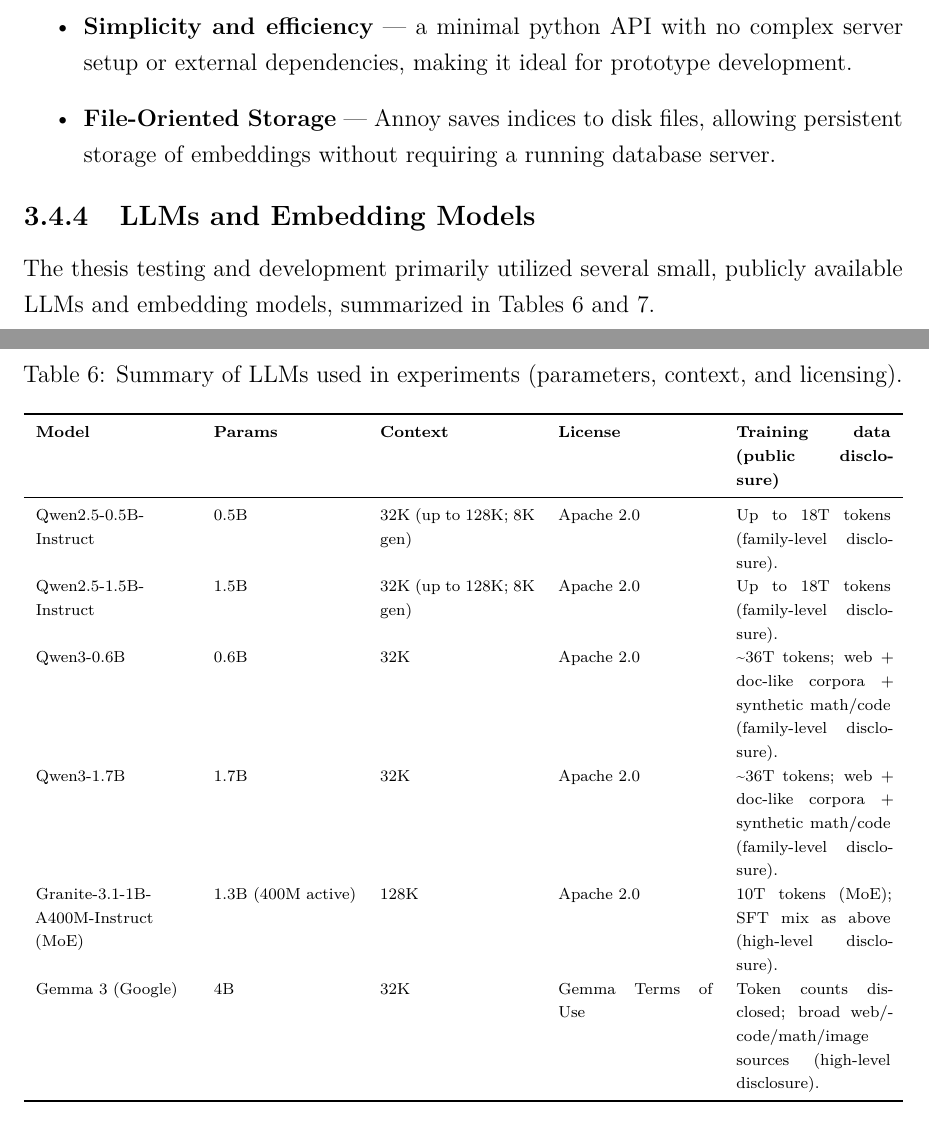
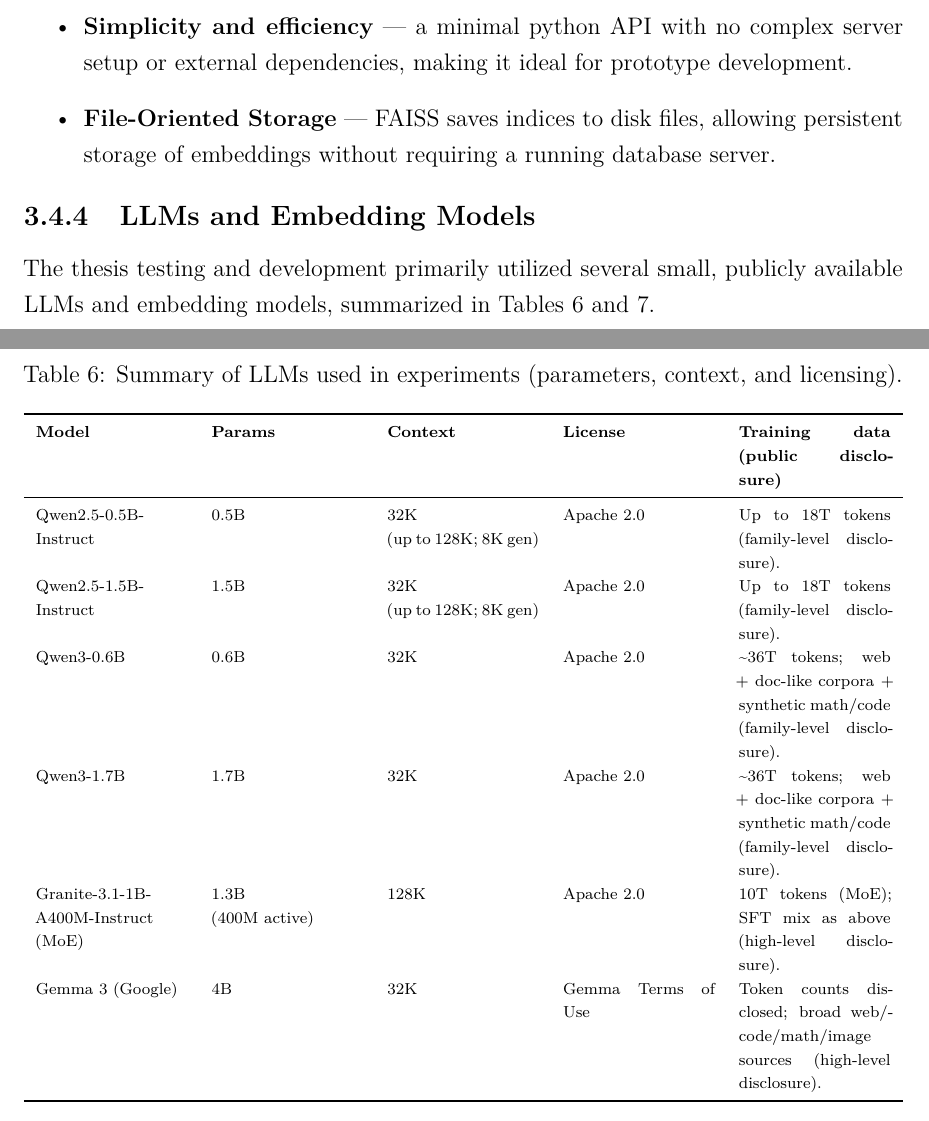
Before and after one commit to Ostap4ello/shAI, a LaTeX thesis (thesis.tex, which reads includes/core/3-design-implementation.tex): two parts of pages 45 and 46 of 59, joined at a grey line, cut so that both start at the same text. Compiled offline with XeLaTeX.

Commit message:
aug: refactor section 3

```diff
--- a/includes/core/3-design-implementation.tex
+++ b/includes/core/3-design-implementation.tex
@@ -276,7 +276,7 @@
     with no complex server setup or external dependencies, making it
     ideal for prototype development.
 
-  \item \textbf{File-Oriented Storage} --- Annoy saves indices
+\item \textbf{File-Oriented Storage} --- \gls{faiss} saves indices
     to disk files, allowing persistent storage of embeddings without
     requiring a running database server.
 \end{itemize}
@@ -291,16 +291,15 @@
   \centering
   \scriptsize
   \caption{Summary of \glspl{llm} used in experiments (parameters,
-  context, and licensing).}
-  \label{tab:llm-summary}
-  \begin{tabularx}{\textwidth}{XlXXX}
+  context, and licensing).}\label{tab:llm-summary}
+    \begin{tabularx}{\textwidth}{XXXXX}
     \toprule
     \textbf{Model} & \textbf{Params} & \textbf{Context} &
     \textbf{License} & \textbf{Training data (public disclosure)} \\
     \midrule
-    Qwen2.5-0.5B-Instruct & 0.5B & 32K (up to 128K; 8K gen) & Apache 2.0 &
+    Qwen2.5-0.5B-Instruct & 0.5B & 32K \newline (up to 128K;\ 8K gen) & Apache 2.0 &
     Up to 18T tokens (family-level disclosure). \\
-    Qwen2.5-1.5B-Instruct & 1.5B & 32K (up to 128K; 8K gen) & Apache 2.0 &
+    Qwen2.5-1.5B-Instruct & 1.5B & 32K \newline (up to 128K;\ 8K gen) & Apache 2.0 &
     Up to 18T tokens (family-level disclosure). \\
     Qwen3-0.6B & 0.6B & 32K & Apache 2.0 &
     \textasciitilde{}36T tokens; web + doc-like corpora + synthetic
@@ -308,7 +307,7 @@
     Qwen3-1.7B & 1.7B & 32K & Apache 2.0 &
     \textasciitilde{}36T tokens; web + doc-like corpora + synthetic
     math/code (family-level disclosure). \\
-    Granite-3.1-1B-A400M-Instruct (\gls{moe}) & 1.3B (400M active) & 128K &
+    Granite-3.1-1B-A400M-Instruct (\gls{moe}) & 1.3B \newline (400M active) & 128K &
     Apache 2.0 & 10T tokens (\gls{moe}); SFT mix as above (high-level disclosure). \\
     Gemma 3 (Google) & 4B & 32K & Gemma Terms of Use &
     Token counts disclosed; broad web/code/math/image sources
```
Also changed, not shown: includes/core/3-design-implementation.tex (5 more changed lines).
